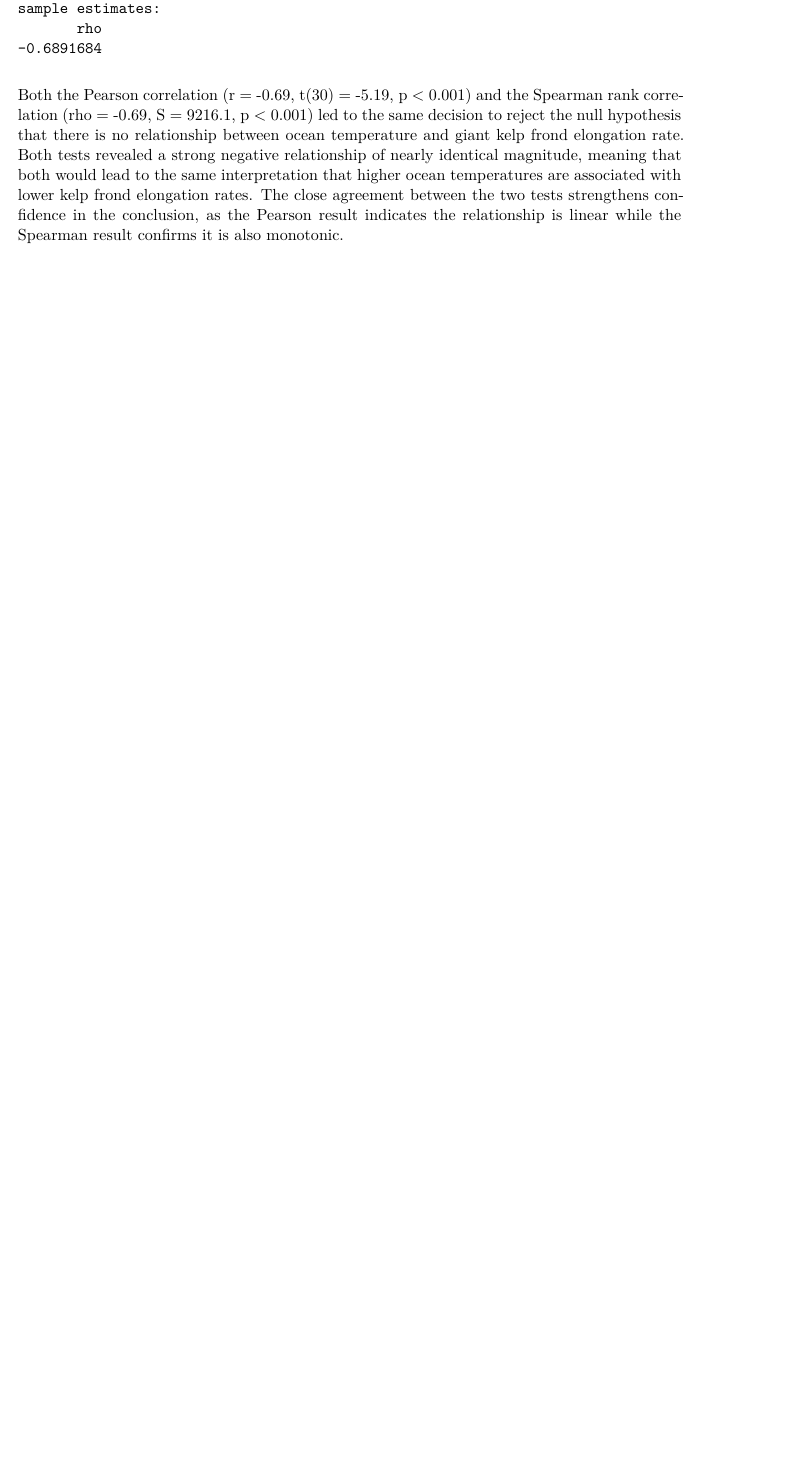
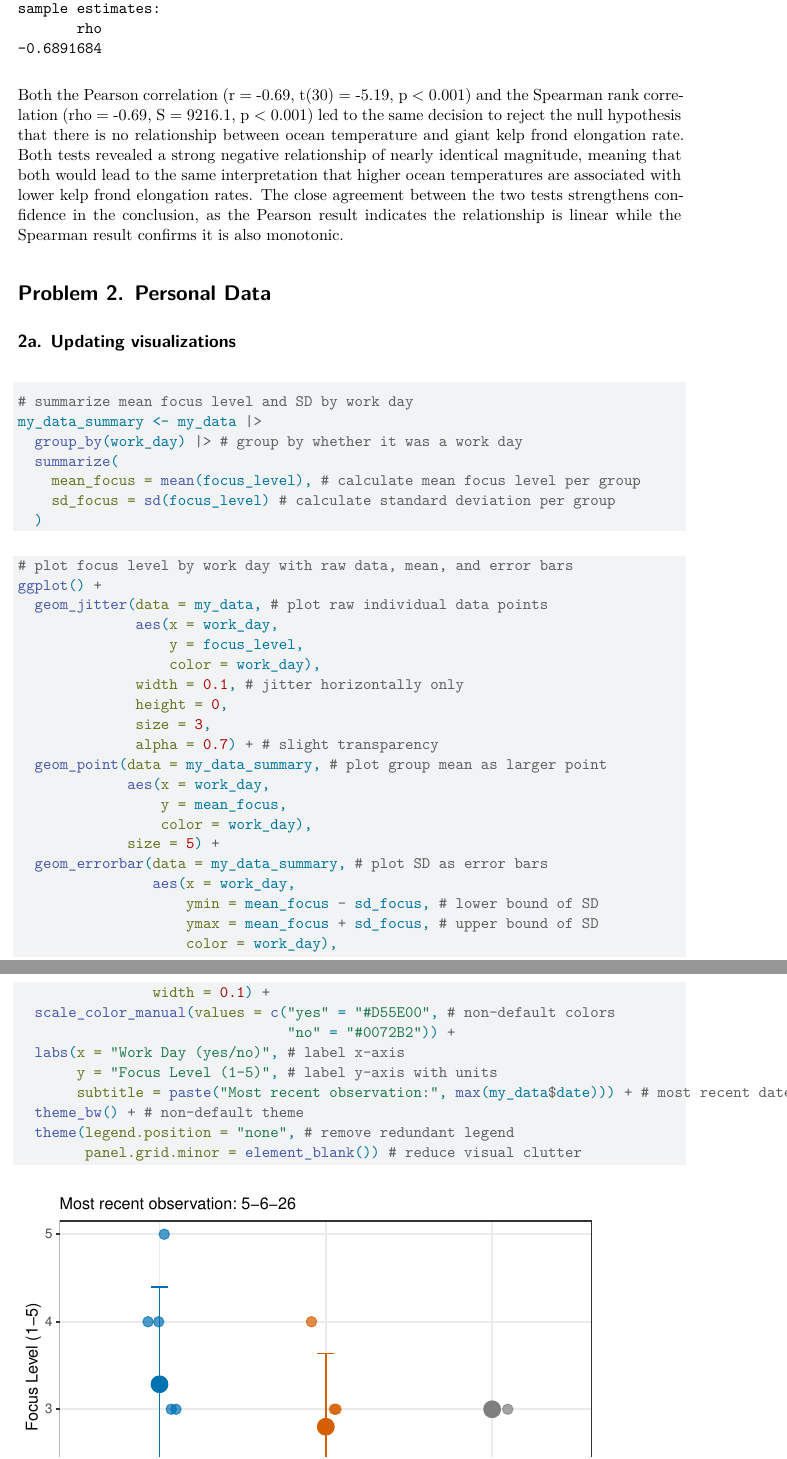
Before and after one commit to gdavidson533/ENVS-193DS_homework-03, a Quarto document (code/Homework 3.qmd): part of page 5 of 5 before the commit and two parts of pages 5 and 6 of 7 after it, the two joined at a grey line, cut so that both start at the same text, the shorter picture padded with empty space. Rendered offline with R 4.5, knitr and Pandoc in place of Quarto, then LaTeX, with nearby package versions; code that draws random numbers runs with fixed seeds of ours.

Commit message:
add problem 2a personal data plots

````diff
--- a/code/Homework 3.qmd
+++ b/code/Homework 3.qmd
@@ -100,3 +100,55 @@
 ```
 
 Both the Pearson correlation (r = -0.69, t(30) = -5.19, p < 0.001) and the Spearman rank correlation (rho = -0.69, S = 9216.1, p < 0.001) led to the same decision to reject the null hypothesis that there is no relationship between ocean temperature and giant kelp frond elongation rate. Both tests revealed a strong negative relationship of nearly identical magnitude, meaning that both would lead to the same interpretation that higher ocean temperatures are associated with lower kelp frond elongation rates. The close agreement between the two tests strengthens confidence in the conclusion, as the Pearson result indicates the relationship is linear while the Spearman result confirms it is also monotonic.
+
+# Problem 2. Personal Data
+
+## 2a. Updating visualizations
+
+```{r}
+#| label: personal_data_summary
+# summarize mean focus level and SD by work day
+my_data_summary <- my_data |>
+  group_by(work_day) |> # group by whether it was a work day
+  summarize(
+    mean_focus = mean(focus_level), # calculate mean focus level per group
+    sd_focus = sd(focus_level) # calculate standard deviation per group
+  )
+```
+
+```{r}
+#| label: personal_data_plot_1
+
+# plot focus level by work day with raw data, mean, and error bars
+ggplot() +
+  geom_jitter(data = my_data, # plot raw individual data points
+              aes(x = work_day,
+                  y = focus_level,
+                  color = work_day),
+              width = 0.1, # jitter horizontally only
+              height = 0,
+              size = 3,
+              alpha = 0.7) + # slight transparency
+  geom_point(data = my_data_summary, # plot group mean as larger point
+             aes(x = work_day,
+                 y = mean_focus,
+                 color = work_day),
+             size = 5) +
+  geom_errorbar(data = my_data_summary, # plot SD as error bars
+                aes(x = work_day,
+                    ymin = mean_focus - sd_focus, # lower bound of SD
+                    ymax = mean_focus + sd_focus, # upper bound of SD
+                    color = work_day),
+                width = 0.1) +
+  scale_color_manual(values = c("yes" = "#D55E00", # non-default colors
+                                "no" = "#0072B2")) +
+  labs(x = "Work Day (yes/no)", # label x-axis
+       y = "Focus Level (1-5)", # label y-axis with units
+       subtitle = paste("Most recent observation:", max(my_data$date))) + # most recent date
+  theme_bw() + # non-default theme
+  theme(legend.position = "none", # remove redundant legend
+        panel.grid.minor = element_blank()) # reduce visual clutter
+```
+
+
+```{r}
````
Also changed, not shown: code/Homework 3.qmd (17 more changed lines).
